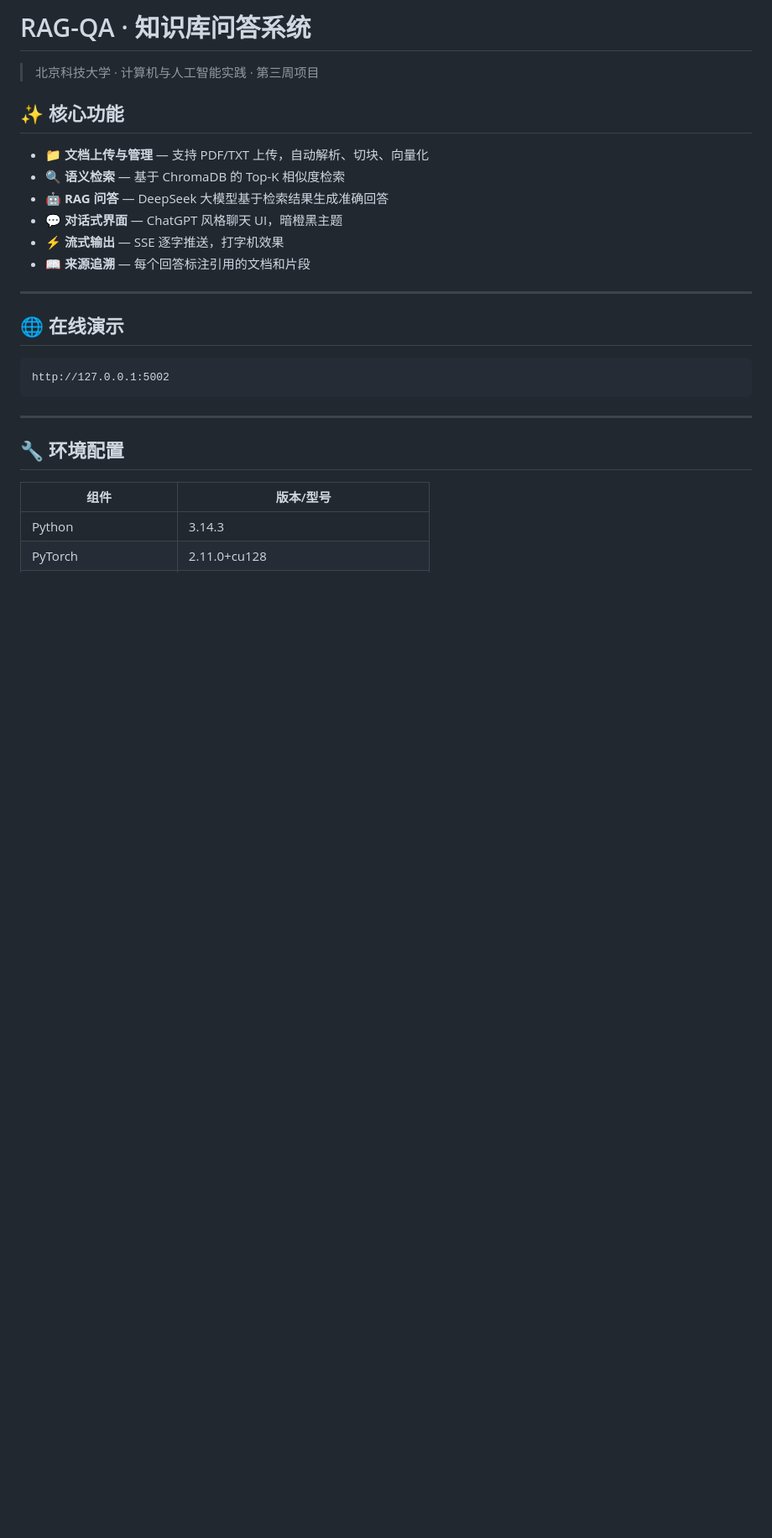
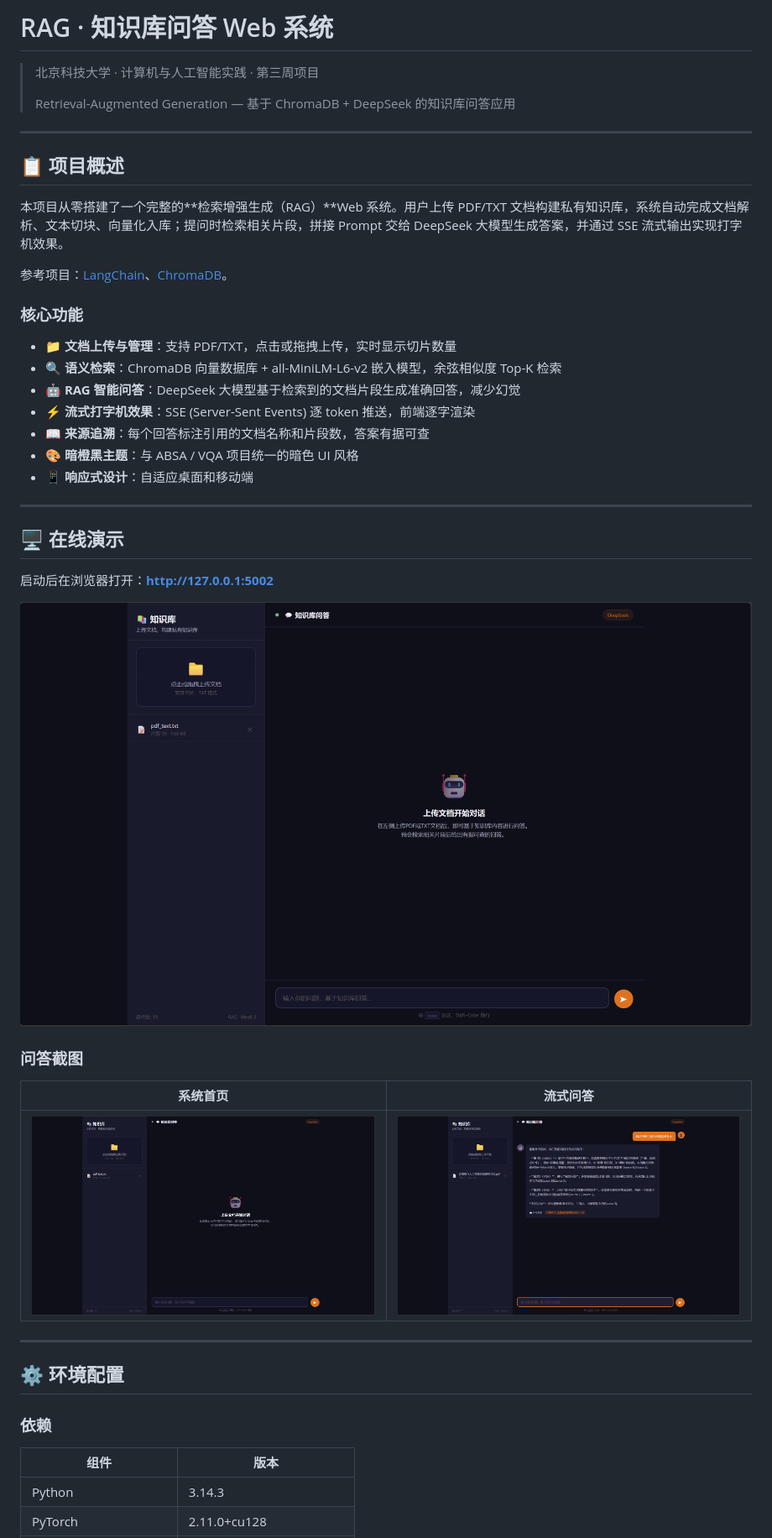
Before and after one commit to Elysia11110925/RAG-Web-System, a Markdown page: README.md, the part around one of its changes. Shown at 84% size. Drawn GitHub-style; blank space fills up the shorter version.

````diff
--- a/README.md
+++ b/README.md
@@ -1,29 +1,48 @@
-# RAG-QA · 知识库问答系统
+# RAG · 知识库问答 Web 系统
 
 > 北京科技大学 · 计算机与人工智能实践 · 第三周项目
-
-## ✨ 核心功能
-
-- 📁 **文档上传与管理** — 支持 PDF/TXT 上传，自动解析、切块、向量化
-- 🔍 **语义检索** — 基于 ChromaDB 的 Top-K 相似度检索
-- 🤖 **RAG 问答** — DeepSeek 大模型基于检索结果生成准确回答
-- 💬 **对话式界面** — ChatGPT 风格聊天 UI，暗橙黑主题
-- ⚡ **流式输出** — SSE 逐字推送，打字机效果
-- 📖 **来源追溯** — 每个回答标注引用的文档和片段
+>
+> Retrieval-Augmented Generation — 基于 ChromaDB + DeepSeek 的知识库问答应用
 
 ---
 
-## 🌐 在线演示
+## 📋 项目概述
 
-```
-http://127.0.0.1:5002
-```
+本项目从零搭建了一个完整的**检索增强生成（RAG）**Web 系统。用户上传 PDF/TXT 文档构建私有知识库，系统自动完成文档解析、文本切块、向量化入库；提问时检索相关片段，拼接 Prompt 交给 DeepSeek 大模型生成答案，并通过 SSE 流式输出实现打字机效果。
+
+参考项目：[LangChain](https://python.langchain.com/)、[ChromaDB](https://docs.trychroma.com/)。
+
+### 核心功能
+
+- 📁 **文档上传与管理**：支持 PDF/TXT，点击或拖拽上传，实时显示切片数量
+- 🔍 **语义检索**：ChromaDB 向量数据库 + all-MiniLM-L6-v2 嵌入模型，余弦相似度 Top-K 检索
+- 🤖 **RAG 智能问答**：DeepSeek 大模型基于检索到的文档片段生成准确回答，减少幻觉
+- ⚡ **流式打字机效果**：SSE (Server-Sent Events) 逐 token 推送，前端逐字渲染
+- 📖 **来源追溯**：每个回答标注引用的文档名称和片段数，答案有据可查
+- 🎨 **暗橙黑主题**：与 ABSA / VQA 项目统一的暗色 UI 风格
+- 📱 **响应式设计**：自适应桌面和移动端
 
 ---
 
-## 🔧 环境配置
+## 🖥 在线演示
 
-| 组件 | 版本/型号 |
-|------|----------|
+启动后在浏览器打开：**http://127.0.0.1:5002**
+
+![RAG Interface](screenshots/01-interface.png)
+
+### 问答截图
+
+| 系统首页 | 流式问答 |
+|:---:|:---:|
+| ![Interface](screenshots/01-interface.png) | ![Q&A](screenshots/02-qa-streaming.png) |
+
+---
+
+## ⚙️ 环境配置
+
+### 依赖
+
+| 组件 | 版本 |
+|------|------|
 | Python | 3.14.3 |
 | PyTorch | 2.11.0+cu128 |
````
Also changed, not shown: other parts of README.md (+84 -110 lines).
